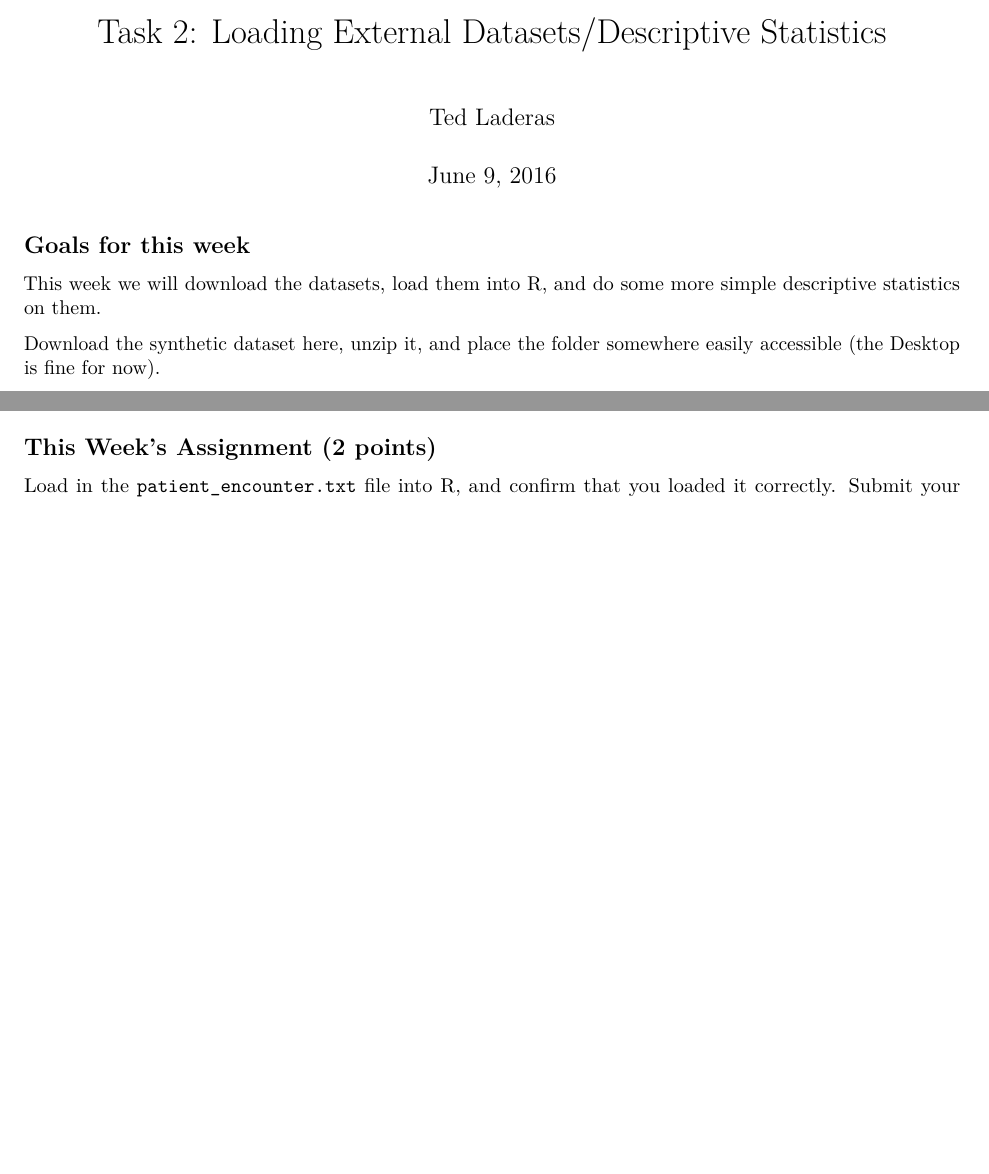
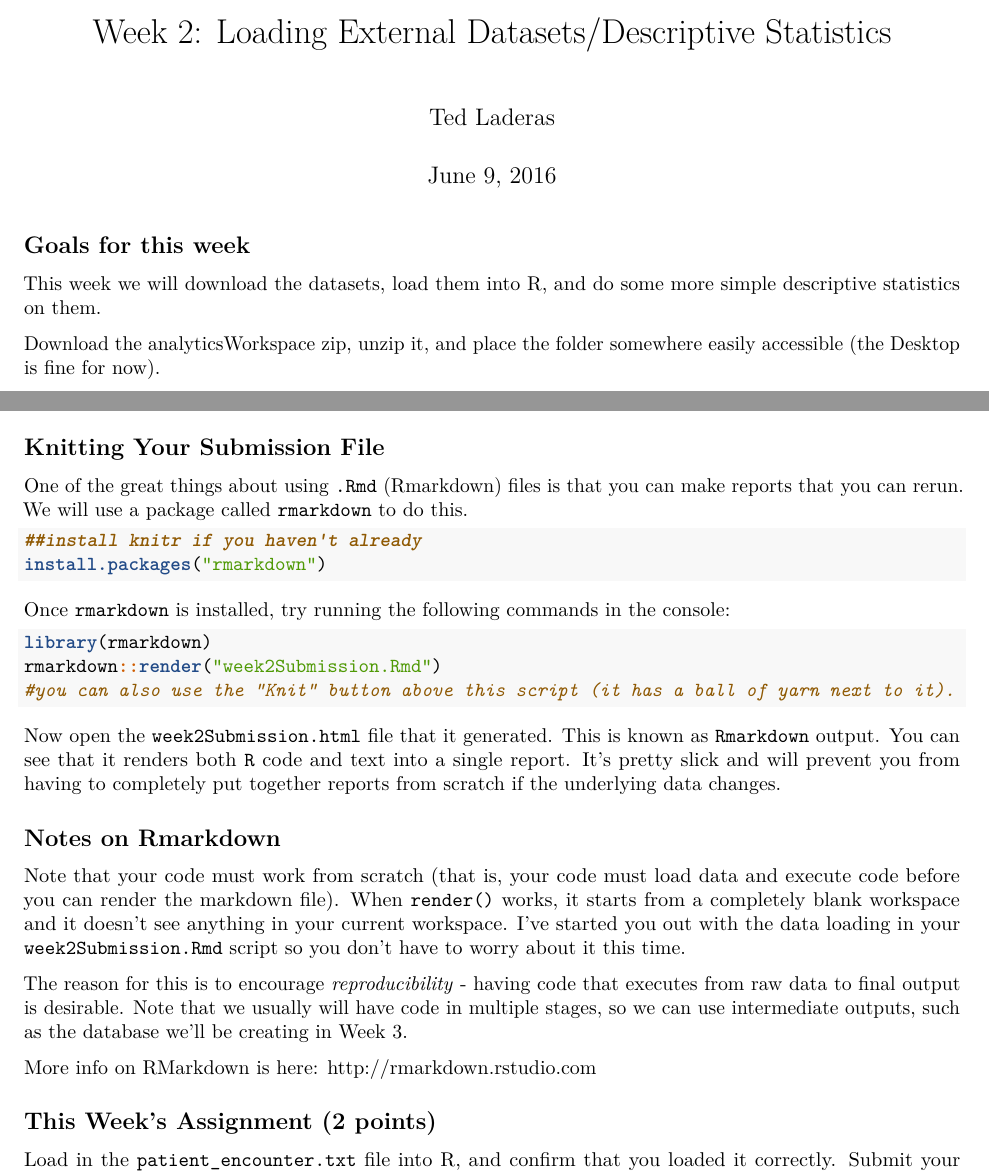
Before and after one commit to laderast/AnalyticsCourse, an R Markdown document (week2/Week2.Rmd): two parts of pages 1 and 2 of 2 before the commit and two parts of pages 1 and 2 of 3 after it, joined at a grey line, cut so that both start at the same text, the shorter picture padded with empty space. Rendered offline with R 4.5, knitr and Pandoc, then LaTeX, with nearby package versions; some code elsewhere in the file could not run offline.

Commit message:
update of week 2 submission file and pdf

````diff
--- a/week2/Week2.Rmd
+++ b/week2/Week2.Rmd
@@ -1,5 +1,5 @@
 ---
-title: 'Task 2: Loading External Datasets/Descriptive Statistics'
+title: 'Week 2: Loading External Datasets/Descriptive Statistics'
 author: "Ted Laderas"
 date: "June 9, 2016"
 output: pdf_document
@@ -9,5 +9,5 @@ output: pdf_document
 
 This week we will download the datasets, load them into R, and do some more simple descriptive statistics on them.
 
-Download the [synthetic dataset here](https://sakai.ohsu.edu/access/content/group/BMI-569-1-AF-Su17/modules/RawSyntheticData.zip), unzip it, and place the folder somewhere easily accessible (the Desktop is fine for now).
+Download the [analyticsWorkspace zip](https://sakai.ohsu.edu/access/content/group/BMI-569-1-AF-Su17/modules/RawSyntheticData.zip), unzip it, and place the folder somewhere easily accessible (the Desktop is fine for now).
 
@@ -65,6 +52,34 @@ In order to access the individual columns, we can use the `$` operator to do ope
 table(patient$riskCat)
 ```
 
+## Knitting Your Submission File
+
+One of the great things about using `.Rmd` (Rmarkdown) files is that you can make reports that you can rerun. We will use a package called `rmarkdown` to do this.
+
+```{r eval=FALSE}
+##install knitr if you haven't already
+install.packages("rmarkdown")
+```
+
+Once `rmarkdown` is installed, try running the following commands in the console:
+
+```{r eval=FALSE}
+library(rmarkdown)
+rmarkdown::render("week2Submission.Rmd")
+#you can also use the "Knit" button above this script (it has a ball of yarn next to it).
+```
+
+Now open the `week2Submission.html` file that it generated. This is known as `Rmarkdown` output. You can see that it renders both `R` code and text into a single report. It's pretty slick and will prevent you from having to completely put together reports from scratch if the underlying data changes.
+
+## Notes on Rmarkdown
+
+Note that your code must work from scratch (that is, your code must load data and execute code before you can render the markdown file). When `render()` works, it starts from a completely blank workspace and it doesn't see anything in your current workspace.
+I've started you out with the data loading in your `week2Submission.Rmd` script so you don't have to worry about it this time.
+
+The reason for this is to encourage *reproducibility* - having code that executes from raw data to final output is desirable. Note that we usually will have code in multiple stages, so we can use intermediate outputs, such as the database we'll be creating in Week 3.
+
+More info on RMarkdown is here: http://rmarkdown.rstudio.com
+
 ## This Week's Assignment (2 points)
 
 Load in the `patient_encounter.txt` file into R, and confirm that you loaded it correctly. Submit your answers as a .R file, and show the code you used and your
````
Also changed, not shown: week2/week2Submission.Rmd (+4 -0 lines), week3/Week3.Rmd (+2 -2 lines), week2/Week2.Rmd (17 more changed lines).
